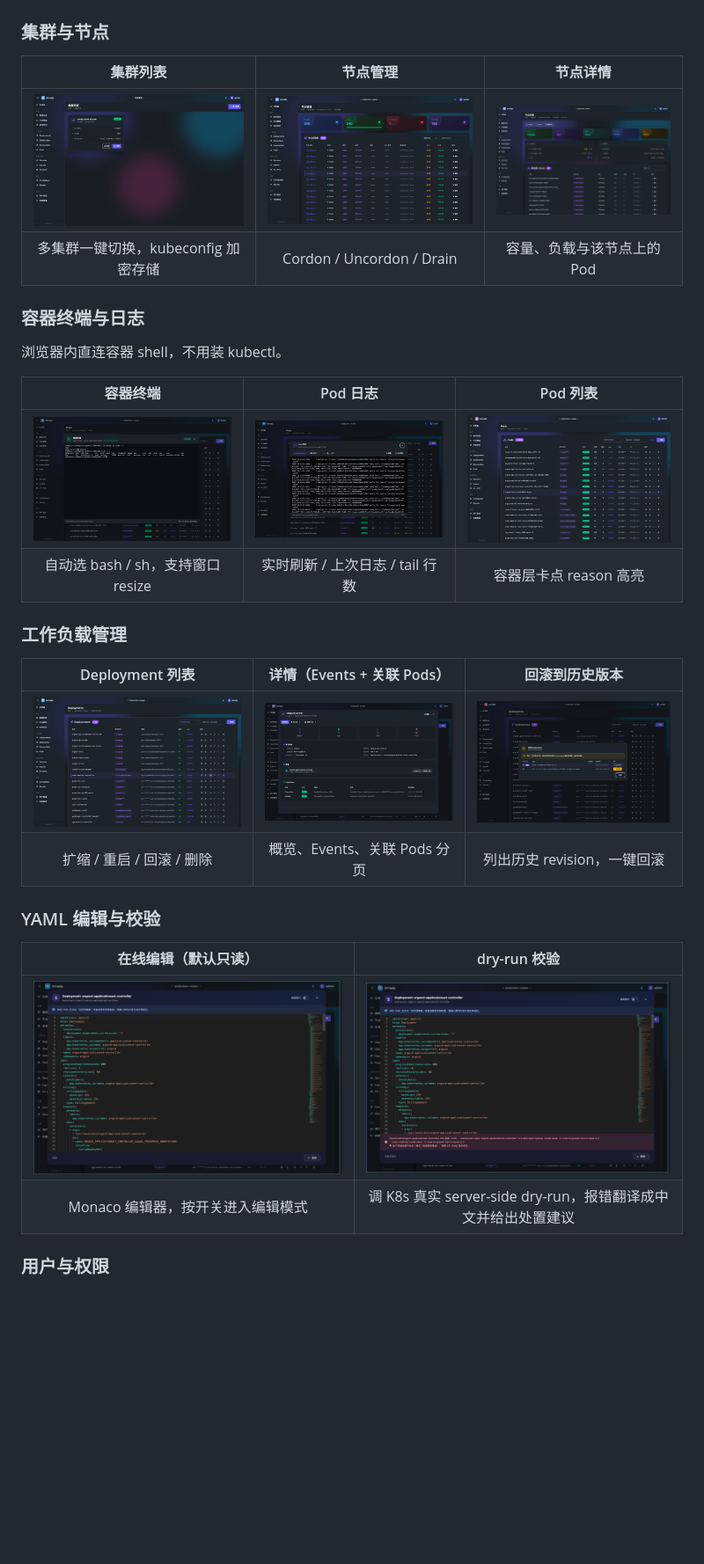
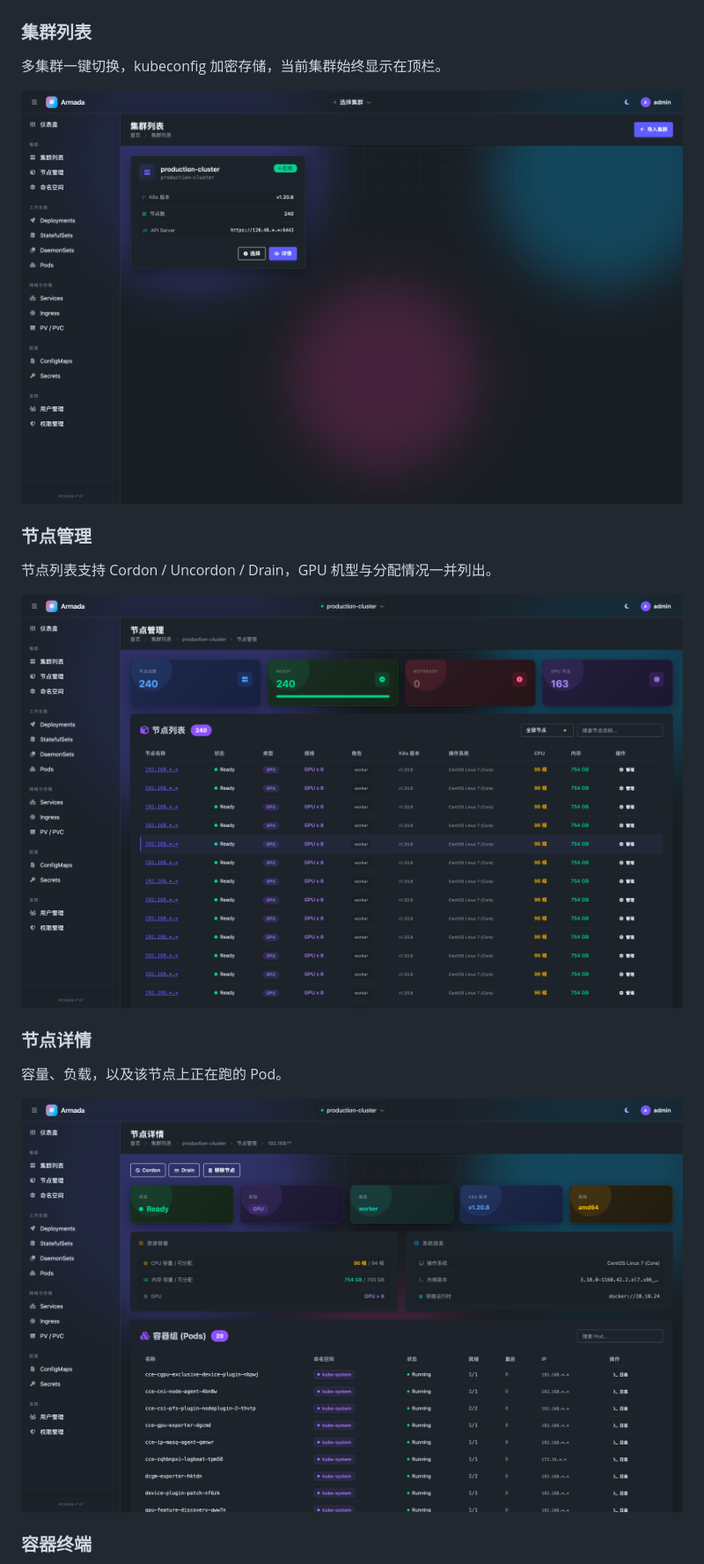
Before and after one commit to zcw576020095/Armada, a Markdown page: README.md, the part around one of its changes. Shown at 88% size. Rendered like a GitHub page; blank space fills up the shorter version.

```diff
--- a/README.md
+++ b/README.md
@@ -84,35 +84,23 @@ Metrics Server、Pod requests 聚合，不会直接空着。
 
 ![仪表盘](docs/screenshots/dashboard.png)
 
-### 集群与节点
+### 集群列表
 
-| 集群列表 | 节点管理 | 节点详情 |
-|:---:|:---:|:---:|
-| ![集群列表](docs/screenshots/clusters-list.png) | ![节点管理](docs/screenshots/nodes.png) | ![节点详情](docs/screenshots/node-detail.png) |
-| 多集群一键切换，kubeconfig 加密存储 | Cordon / Uncordon / Drain | 容量、负载与该节点上的 Pod |
+多集群一键切换，kubeconfig 加密存储，当前集群始终显示在顶栏。
 
-### 容器终端与日志
+![集群列表](docs/screenshots/clusters-list.png)
 
-浏览器内直连容器 shell，不用装 kubectl。
+### 节点管理
 
-| 容器终端 | Pod 日志 | Pod 列表 |
-|:---:|:---:|:---:|
-| ![容器终端](docs/screenshots/pod-exec.png) | ![Pod 日志](docs/screenshots/pod-logs.png) | ![Pod 列表](docs/screenshots/pods.png) |
-| 自动选 bash / sh，支持窗口 resize | 实时刷新 / 上次日志 / tail 行数 | 容器层卡点 reason 高亮 |
+节点列表支持 Cordon / Uncordon / Drain，GPU 机型与分配情况一并列出。
 
-### 工作负载管理
+![节点管理](docs/screenshots/nodes.png)
 
-| Deployment 列表 | 详情（Events + 关联 Pods） | 回滚到历史版本 |
-|:---:|:---:|:---:|
-| ![Deployment 列表](docs/screenshots/deployments.png) | ![Deployment 详情](docs/screenshots/deployment-detail.png) | ![回滚](docs/screenshots/deployment-rollback.png) |
-| 扩缩 / 重启 / 回滚 / 删除 | 概览、Events、关联 Pods 分页 | 列出历史 revision，一键回滚 |
+### 节点详情
 
-### YAML 编辑与校验
+容量、负载，以及该节点上正在跑的 Pod。
 
-| 在线编辑（默认只读） | dry-run 校验 |
-|:---:|:---:|
-| ![YAML 编辑](docs/screenshots/yaml-edit.png) | ![YAML 校验](docs/screenshots/yaml-validate.png) |
-| Monaco 编辑器，按开关进入编辑模式 | 调 K8s 真实 server-side dry-run，报错翻译成中文并给出处置建议 |
+![节点详情](docs/screenshots/node-detail.png)
 
-### 用户与权限
+### 容器终端
 
```
Also changed, not shown: other parts of README.md (+68 -6 lines), CHANGELOG.md (+11 -0 lines).
